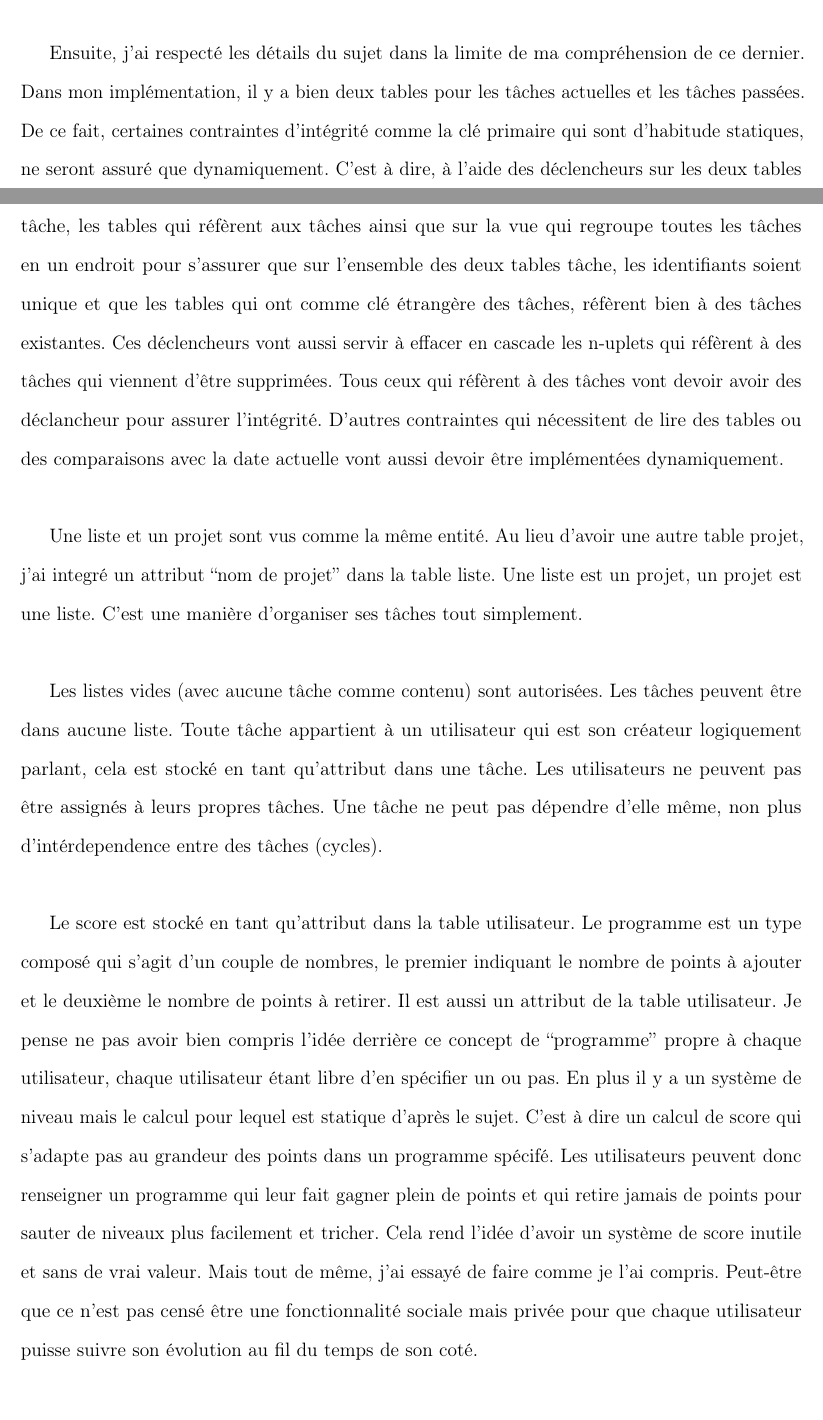
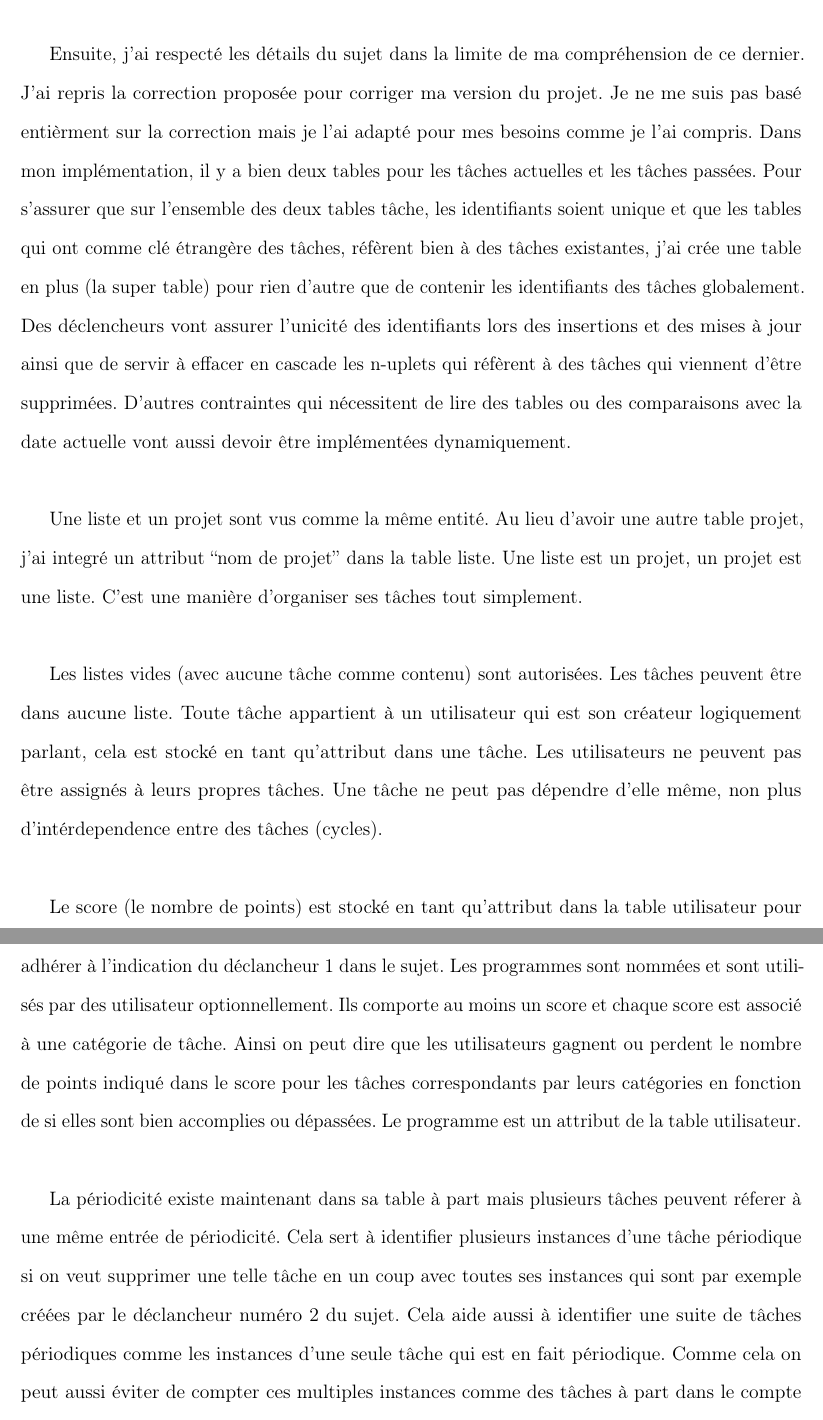
Before and after one commit to GreengagePlum/todo-list-database, a LaTeX document (rapport/rapport.tex): two parts of pages 1 and 2 of 3 before the commit and two parts of pages 2 and 3 of 3 after it, joined at a grey line, cut so that both start at the same text, the shorter picture padded with empty space. Compiled offline with pdfLaTeX.

Commit message:
:wrench: UPDATE: Finalize report for part 2
Finalized and updated the report taking into account the changes
introduced with this second part of the project.

```diff
--- a/rapport/rapport.tex
+++ b/rapport/rapport.tex
@@ -51,18 +65,18 @@ mes scripts qui est nécessaire avec \texttt{SQLplus}.) \\
 
 Ensuite, j'ai respecté les détails du sujet dans la limite de ma compréhension
-de ce dernier. Dans mon implémentation, il y a bien deux tables pour les tâches
-actuelles et les tâches passées. De ce fait, certaines contraintes d'intégrité
-comme la clé primaire qui sont d'habitude statiques, ne seront assuré que
-dynamiquement. C'est à dire, à l'aide des déclencheurs sur les deux tables
-tâche, les tables qui réfèrent aux tâches ainsi que sur la vue qui regroupe
-toutes les tâches en un endroit pour s'assurer que sur l'ensemble des deux
-tables tâche, les identifiants soient unique et que les tables qui ont comme
-clé étrangère des tâches, réfèrent bien à des tâches existantes. Ces
-déclencheurs vont aussi servir à effacer en cascade les n-uplets qui réfèrent à
-des tâches qui viennent d'être supprimées. Tous ceux qui réfèrent à des tâches
-vont devoir avoir des déclancheur pour assurer l'intégrité. D'autres
-contraintes qui nécessitent de lire des tables ou des comparaisons avec la date
-actuelle vont aussi devoir être implémentées dynamiquement. \\
+de ce dernier. J'ai repris la correction proposée pour corriger ma version du
+projet. Je ne me suis pas basé entièrment sur la correction mais je l'ai adapté
+pour mes besoins comme je l'ai compris. Dans mon implémentation, il y a bien
+deux tables pour les tâches actuelles et les tâches passées. Pour s'assurer que
+sur l'ensemble des deux tables tâche, les identifiants soient unique et que les
+tables qui ont comme clé étrangère des tâches, réfèrent bien à des tâches
+existantes, j'ai crée une table en plus (la super table) pour rien d'autre que
+de contenir les identifiants des tâches globalement. Des déclencheurs vont
+assurer l'unicité des identifiants lors des insertions et des mises à jour ainsi
+que de servir à effacer en cascade les n-uplets qui réfèrent à des tâches qui
+viennent d'être supprimées. D'autres contraintes qui nécessitent de lire des
+tables ou des comparaisons avec la date actuelle vont aussi devoir être
+implémentées dynamiquement. \\
 
 Une liste et un projet sont vus comme la même entité. Au lieu d'avoir une autre
 table projet, j'ai integré un attribut ``nom de projet'' dans la table liste.
@@ -73,21 +87,23 @@ Les listes vides (avec aucune tâche comme contenu) sont autorisées. Les tâche
 peuvent être dans aucune liste. Toute tâche appartient à un utilisateur qui est
 son créateur logiquement parlant, cela est stocké en tant qu'attribut dans une
 tâche. Les utilisateurs ne peuvent pas être assignés à leurs propres tâches.
-Une tâche ne peut pas dépendre d'elle même, non plus d'intérdependence entre
-des tâches (cycles). \\
+Une tâche ne peut pas dépendre d'elle même, non plus d'intérdependence entre des
+tâches (cycles). \\
 
-Le score est stocké en tant qu'attribut dans la table utilisateur. Le programme
-est un type composé qui s'agit d'un couple de nombres, le premier indiquant le
-nombre de points à ajouter et le deuxième le nombre de points à retirer. Il est
-aussi un attribut de la table utilisateur. Je pense ne pas avoir bien compris
-l'idée derrière ce concept de ``programme'' propre à chaque utilisateur, chaque
-utilisateur étant libre d'en spécifier un ou pas. En plus il y a un système de
-niveau mais le calcul pour lequel est statique d'après le sujet. C'est à dire
-un calcul de score qui s'adapte pas au grandeur des points dans un programme
-spécifé. Les utilisateurs peuvent donc renseigner un programme qui leur fait
-gagner plein de points et qui retire jamais de points pour sauter de niveaux
-plus facilement et tricher. Cela rend l'idée d'avoir un système de score
-inutile et sans de vrai valeur. Mais tout de même, j'ai essayé de faire comme
-je l'ai compris. Peut-être que ce n'est pas censé être une fonctionnalité
-sociale mais privée pour que chaque utilisateur puisse suivre son évolution au
-fil du temps de son coté.
+Le score (le nombre de points) est stocké en tant qu'attribut dans la table
+utilisateur pour adhérer à l'indication du déclancheur 1 dans le sujet.  Les
+programmes sont nommées et sont utilisés par des utilisateur optionnellement.
+Ils comporte au moins un score et chaque score est associé à une catégorie de
+tâche. Ainsi on peut dire que les utilisateurs gagnent ou perdent le nombre de
+points indiqué dans le score pour les tâches correspondants par leurs catégories
+en fonction de si elles sont bien accomplies ou dépassées.  Le programme est un
+attribut de la table utilisateur. \\
+
+La périodicité existe maintenant dans sa table à part mais plusieurs tâches
+peuvent réferer à une même entrée de périodicité. Cela sert à identifier
+plusieurs instances d'une tâche périodique si on veut supprimer une telle tâche
+en un coup avec toutes ses instances qui sont par exemple créées par le
+déclancheur numéro 2 du sujet. Cela aide aussi à identifier une suite de tâches
+périodiques comme les instances d'une seule tâche qui est en fait périodique.
+Comme cela on peut aussi éviter de compter ces multiples instances comme des
+tâches à part dans le compte global des tâches. \\
```
Also changed, not shown: rapport/rapport.tex (34 more changed lines), 1 other file.
